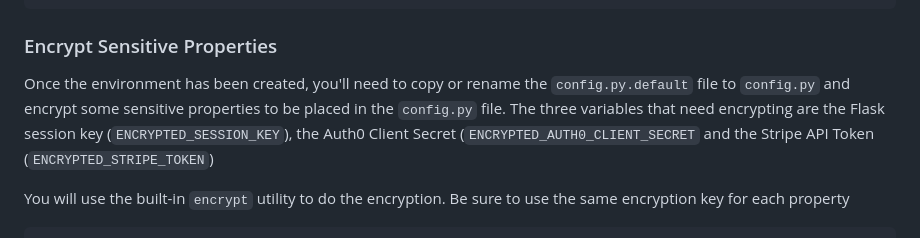
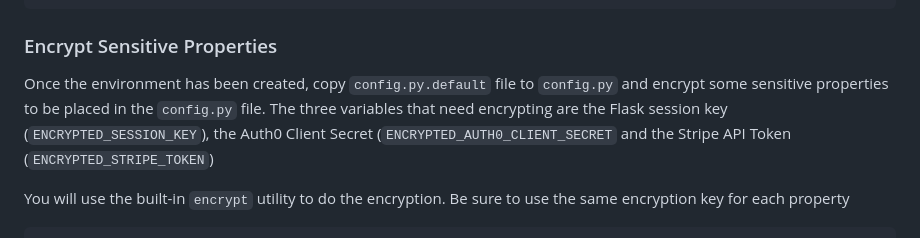
Before and after one commit to synshop/membership.synshop.org, a Markdown page: README.md, the part around the change. Drawn GitHub-style.

Commit message:
Update README.md
Co-authored-by: mrjones <8253488+mrjones-plip@users.noreply.github.com>

````diff
--- a/README.md
+++ b/README.md
@@ -23,7 +23,7 @@ $ pip install -r requirements.txt
 ```
 
 ### Encrypt Sensitive Properties
-Once the environment has been created, you'll need to copy or rename the `config.py.default` file to `config.py` and encrypt some sensitive properties to be placed in the `config.py` file.  The three variables that need encrypting are the Flask session key (`ENCRYPTED_SESSION_KEY`), the Auth0 Client Secret (`ENCRYPTED_AUTH0_CLIENT_SECRET` and the Stripe API Token (`ENCRYPTED_STRIPE_TOKEN`)
+Once the environment has been created, copy `config.py.default` file to `config.py` and encrypt some sensitive properties to be placed in the `config.py` file.  The three variables that need encrypting are the Flask session key (`ENCRYPTED_SESSION_KEY`), the Auth0 Client Secret (`ENCRYPTED_AUTH0_CLIENT_SECRET` and the Stripe API Token (`ENCRYPTED_STRIPE_TOKEN`)
 
 You will use the built-in `encrypt` utility to do the encryption.  Be sure to use the same encryption key for each property
 
````
